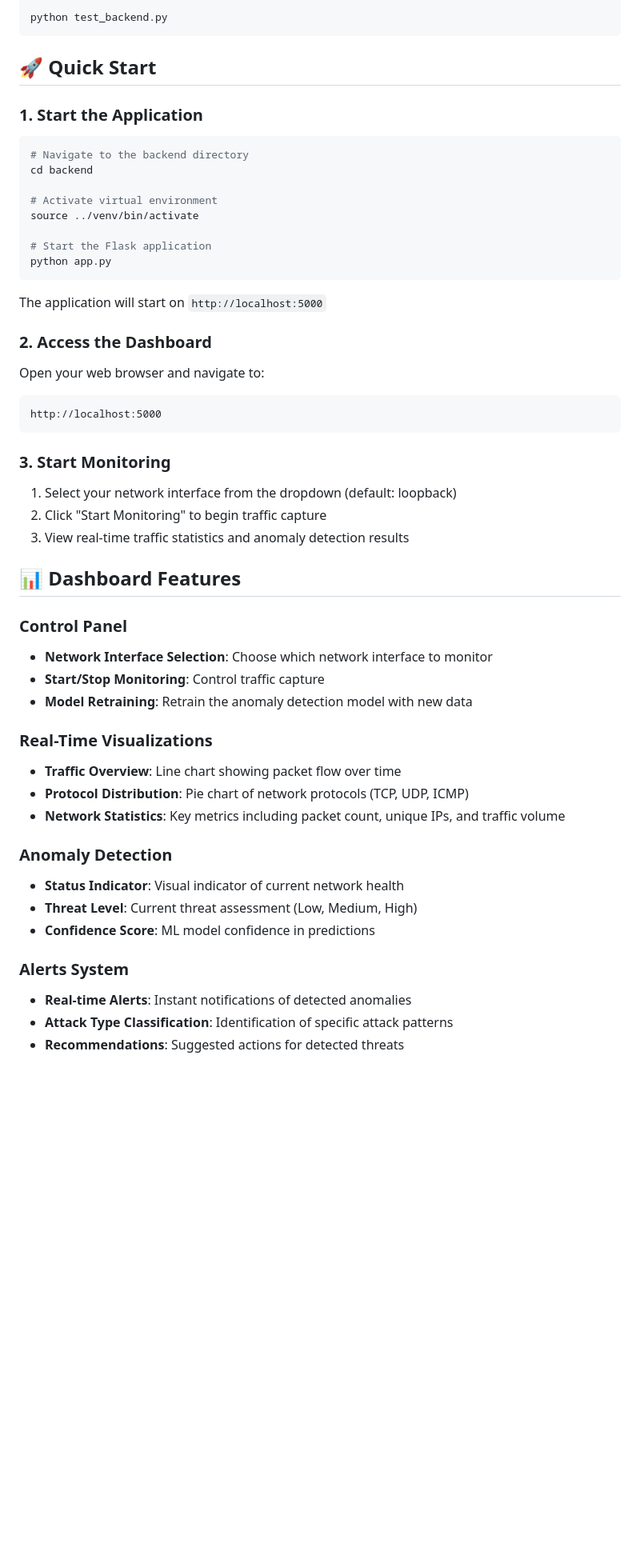
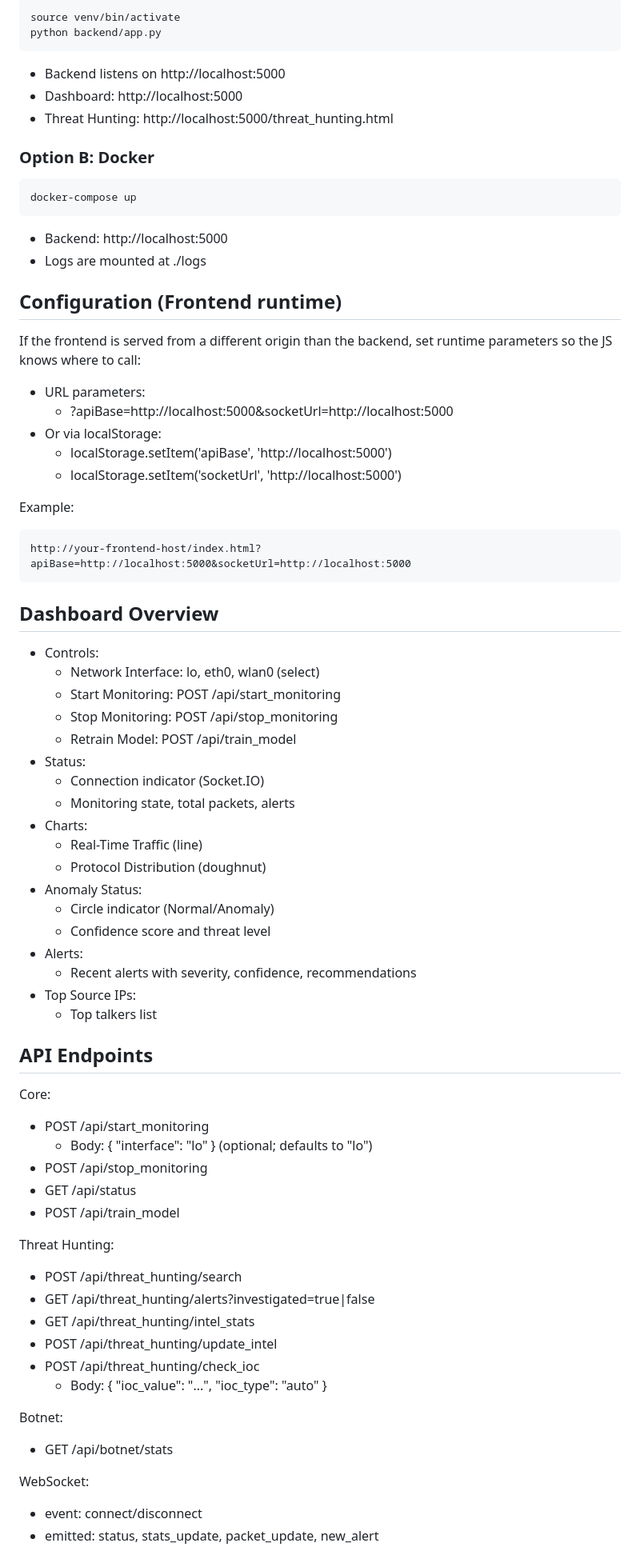
Before and after one commit to RajaMuhammadAwais/real-time-network-anomaly-detection, a Markdown page: README.md, the part around the change printed below. Shown: that part at 80% size. GitHub-like rendering; blank space fills up the shorter version.

Commit message:
refactor: simplify README and update features for network anomaly detection system
Co-authored-by: Genie <genie@cosine.sh>

````diff
--- a/README.md
+++ b/README.md
@@ -70,57 +80,79 @@ pip install Flask Flask-SocketIO scapy pyshark scikit-learn pandas
 
 ```bash
-python test_backend.py
+source venv/bin/activate
+python backend/app.py
 ```
 
-## 🚀 Quick Start
+- Backend listens on http://localhost:5000
+- Dashboard: http://localhost:5000
+- Threat Hunting: http://localhost:5000/threat_hunting.html
 
-### 1. Start the Application
+### Option B: Docker
 
 ```bash
-# Navigate to the backend directory
-cd backend
-
-# Activate virtual environment
-source ../venv/bin/activate
-
-# Start the Flask application
-python app.py
+docker-compose up
 ```
 
-The application will start on `http://localhost:5000`
+- Backend: http://localhost:5000
+- Logs are mounted at ./logs
 
-### 2. Access the Dashboard
+## Configuration (Frontend runtime)
 
-Open your web browser and navigate to:
+If the frontend is served from a different origin than the backend, set runtime parameters so the JS knows where to call:
+
+- URL parameters:
+  - ?apiBase=http://localhost:5000&socketUrl=http://localhost:5000
+- Or via localStorage:
+  - localStorage.setItem('apiBase', 'http://localhost:5000')
+  - localStorage.setItem('socketUrl', 'http://localhost:5000')
+
+Example:
 ```
-http://localhost:5000
+http://your-frontend-host/index.html?apiBase=http://localhost:5000&socketUrl=http://localhost:5000
 ```
 
-### 3. Start Monitoring
+## Dashboard Overview
 
-1. Select your network interface from the dropdown (default: loopback)
-2. Click "Start Monitoring" to begin traffic capture
-3. View real-time traffic statistics and anomaly detection results
+- Controls:
+  - Network Interface: lo, eth0, wlan0 (select)
+  - Start Monitoring: POST /api/start_monitoring
+  - Stop Monitoring: POST /api/stop_monitoring
+  - Retrain Model: POST /api/train_model
+- Status:
+  - Connection indicator (Socket.IO)
+  - Monitoring state, total packets, alerts
+- Charts:
+  - Real-Time Traffic (line)
+  - Protocol Distribution (doughnut)
+- Anomaly Status:
+  - Circle indicator (Normal/Anomaly)
+  - Confidence score and threat level
+- Alerts:
+  - Recent alerts with severity, confidence, recommendations
+- Top Source IPs:
+  - Top talkers list
 
-## 📊 Dashboard Features
+## API Endpoints
 
-### Control Panel
-- **Network Interface Selection**: Choose which network interface to monitor
-- **Start/Stop Monitoring**: Control traffic capture
-- **Model Retraining**: Retrain the anomaly detection model with new data
+Core:
+- POST /api/start_monitoring
+  - Body: { "interface": "lo" } (optional; defaults to "lo")
+- POST /api/stop_monitoring
+- GET  /api/status
+- POST /api/train_model
 
-### Real-Time Visualizations
-- **Traffic Overview**: Line chart showing packet flow over time
-- **Protocol Distribution**: Pie chart of network protocols (TCP, UDP, ICMP)
-- **Network Statistics**: Key metrics including packet count, unique IPs, and traffic volume
+Threat Hunting:
+- POST /api/threat_hunting/search
+- GET  /api/threat_hunting/alerts?investigated=true|false
+- GET  /api/threat_hunting/intel_stats
+- POST /api/threat_hunting/update_intel
+- POST /api/threat_hunting/check_ioc
+  - Body: { "ioc_value": "...", "ioc_type": "auto" }
 
-### Anomaly Detection
-- **Status Indicator**: Visual indicator of current network health
-- **Threat Level**: Current threat assessment (Low, Medium, High)
-- **Confidence Score**: ML model confidence in predictions
+Botnet:
+- GET  /api/botnet/stats
 
-### Alerts System
-- **Real-time Alerts**: Instant notifications of detected anomalies
-- **Attack Type Classification**: Identification of specific attack patterns
-- **Recommendations**: Suggested actions for detected threats
+WebSocket:
+- event: connect/disconnect
+- emitted: status, stats_update, packet_update, new_alert
 
````
Also changed, not shown: other parts of README.md (+78 -288 lines).
